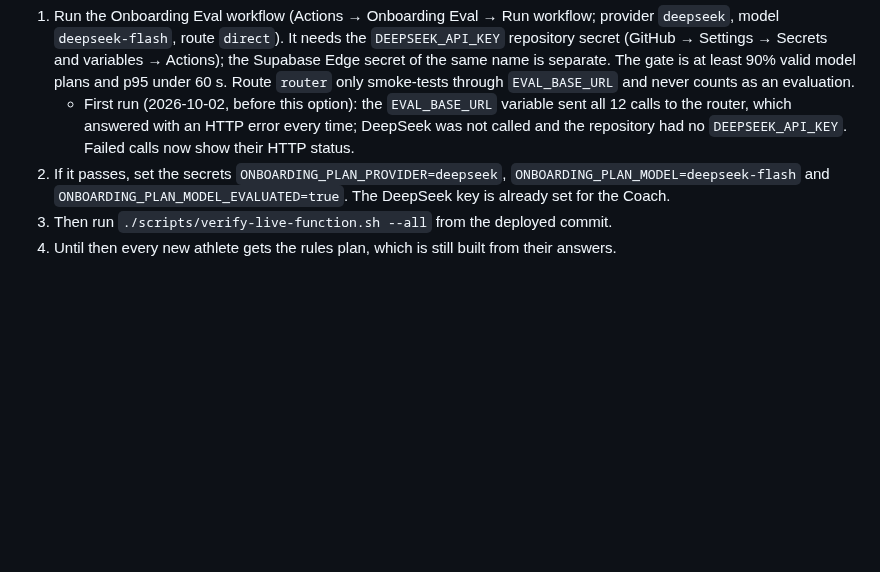
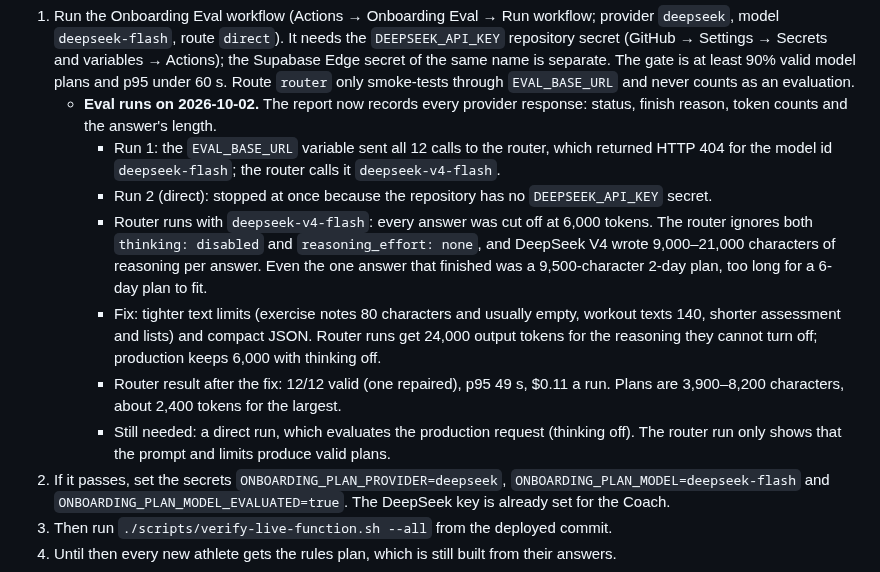
Before and after one commit to PurnaJear06/Tracend, a Markdown page: docs/handoff/onboarding.md, the part around the change. GitHub-like rendering; blank space fills up the shorter version.

Commit message:
docs: onboarding eval findings
Co-Authored-By: Claude Opus 5.5 <noreply@anthropic.com>

```diff
--- a/docs/handoff/onboarding.md
+++ b/docs/handoff/onboarding.md
@@ -129,9 +129,22 @@ v1 approval now refuses 2.0 proposals.
    secret (GitHub → Settings → Secrets and variables → Actions); the Supabase Edge secret of the
    same name is separate. The gate is at least 90% valid model plans and p95 under 60 s. Route
    `router` only smoke-tests through `EVAL_BASE_URL` and never counts as an evaluation.
-   - First run (2026-10-02, before this option): the `EVAL_BASE_URL` variable sent all 12 calls to
-     the router, which answered with an HTTP error every time; DeepSeek was not called and the
-     repository had no `DEEPSEEK_API_KEY`. Failed calls now show their HTTP status.
+   - **Eval runs on 2026-10-02.** The report now records every provider response: status,
+     finish reason, token counts and the answer's length.
+     - Run 1: the `EVAL_BASE_URL` variable sent all 12 calls to the router, which returned
+       HTTP 404 for the model id `deepseek-flash`; the router calls it `deepseek-v4-flash`.
+     - Run 2 (direct): stopped at once because the repository has no `DEEPSEEK_API_KEY` secret.
+     - Router runs with `deepseek-v4-flash`: every answer was cut off at 6,000 tokens. The router
+       ignores both `thinking: disabled` and `reasoning_effort: none`, and DeepSeek V4 wrote
+       9,000–21,000 characters of reasoning per answer. Even the one answer that finished was a
+       9,500-character 2-day plan, too long for a 6-day plan to fit.
+     - Fix: tighter text limits (exercise notes 80 characters and usually empty, workout texts
+       140, shorter assessment and lists) and compact JSON. Router runs get 24,000 output tokens
+       for the reasoning they cannot turn off; production keeps 6,000 with thinking off.
+     - Router result after the fix: 12/12 valid (one repaired), p95 49 s, $0.11 a run. Plans are
+       3,900–8,200 characters, about 2,400 tokens for the largest.
+     - Still needed: a direct run, which evaluates the production request (thinking off). The
+       router run only shows that the prompt and limits produce valid plans.
 2. If it passes, set the secrets `ONBOARDING_PLAN_PROVIDER=deepseek`,
    `ONBOARDING_PLAN_MODEL=deepseek-flash` and `ONBOARDING_PLAN_MODEL_EVALUATED=true`. The
    DeepSeek key is already set for the Coach.
```
